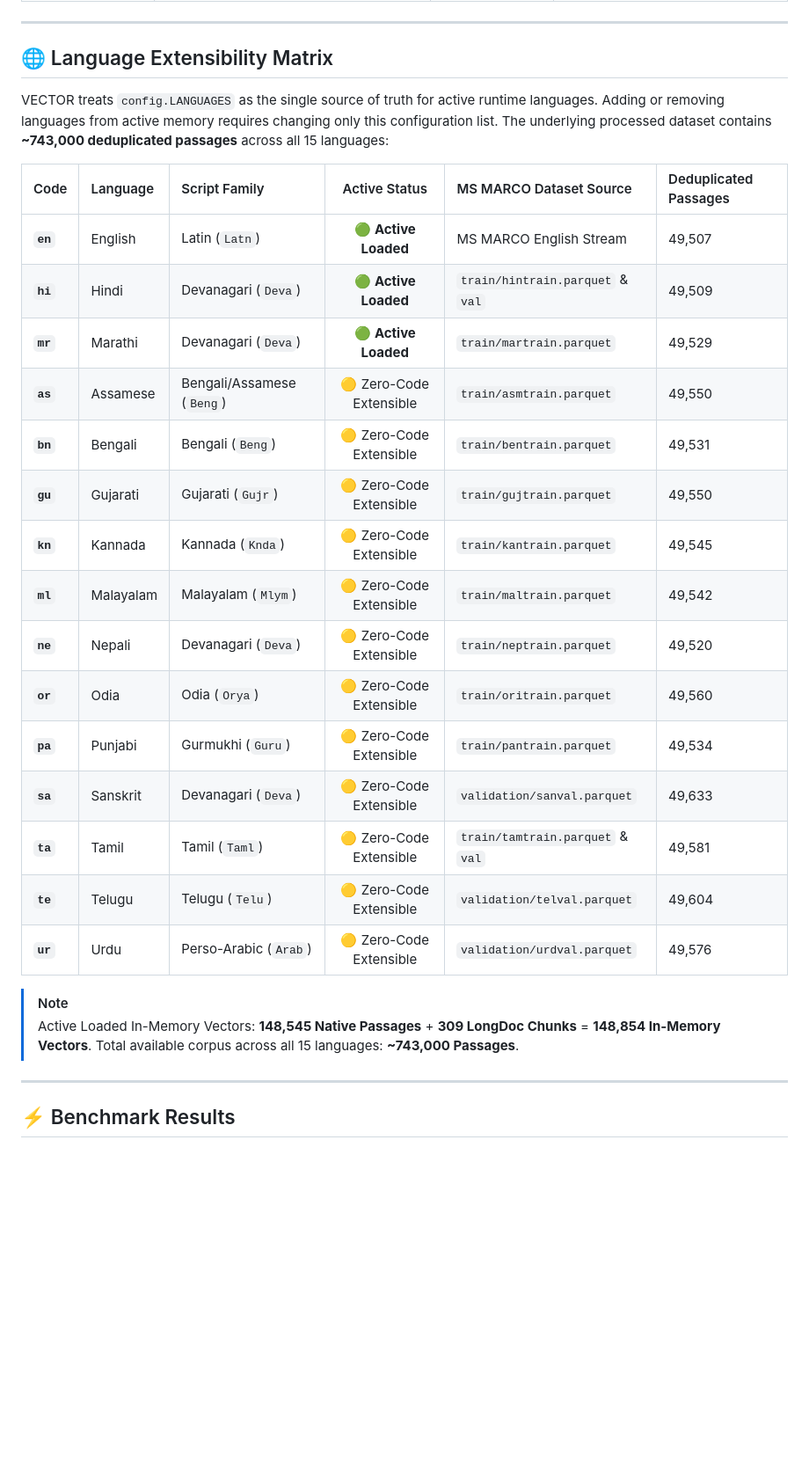
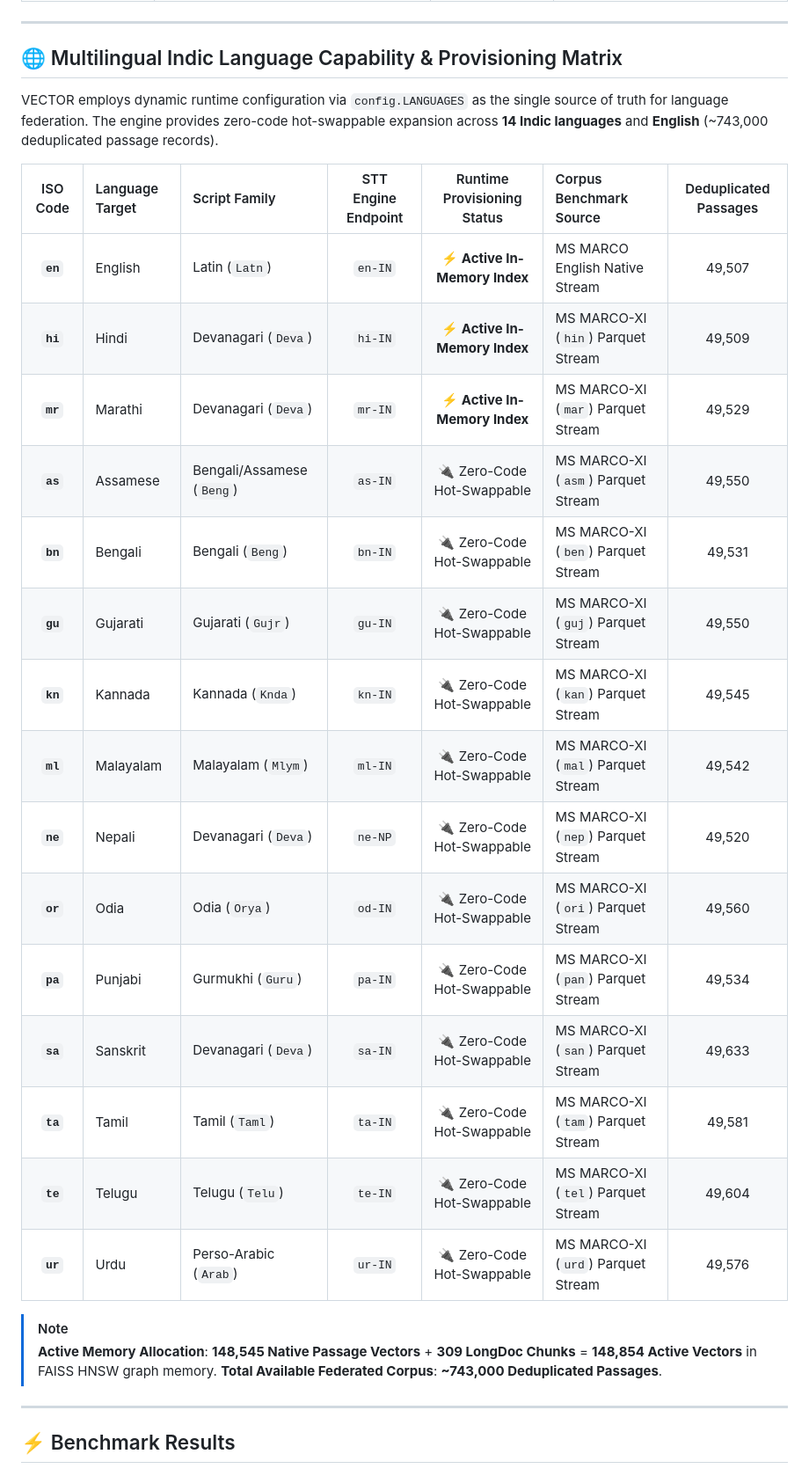
Before and after one commit to Rishikvelagapudi/VisionQuest, a Markdown page: README.md, the part around the change. Shown at 88% size. Drawn GitHub-style; blank space fills up the shorter version.

Commit message:
docs: upgrade Multilingual Language Matrix with professional enterprise terminology and STT endpoints

```diff
--- a/README.md
+++ b/README.md
@@ -122,30 +122,30 @@ graph LR
 
 ---
 
-## 🌐 Language Extensibility Matrix
+## 🌐 Multilingual Indic Language Capability & Provisioning Matrix
 
-VECTOR treats `config.LANGUAGES` as the single source of truth for active runtime languages. Adding or removing languages from active memory requires changing only this configuration list. The underlying processed dataset contains **~743,000 deduplicated passages** across all 15 languages:
+VECTOR employs dynamic runtime configuration via `config.LANGUAGES` as the single source of truth for language federation. The engine provides zero-code hot-swappable expansion across **14 Indic languages** and **English** (~743,000 deduplicated passage records).
 
-| Code | Language | Script Family | Active Status | MS MARCO Dataset Source | Deduplicated Passages |
-| :--- | :--- | :--- | :---: | :--- | :--- |
-| **`en`** | English | Latin (`Latn`) | 🟢 **Active Loaded** | MS MARCO English Stream | 49,507 |
-| **`hi`** | Hindi | Devanagari (`Deva`) | 🟢 **Active Loaded** | `train/hintrain.parquet` & `val` | 49,509 |
-| **`mr`** | Marathi | Devanagari (`Deva`) | 🟢 **Active Loaded** | `train/martrain.parquet` | 49,529 |
-| **`as`** | Assamese | Bengali/Assamese (`Beng`) | 🟡 Zero-Code Extensible | `train/asmtrain.parquet` | 49,550 |
-| **`bn`** | Bengali | Bengali (`Beng`) | 🟡 Zero-Code Extensible | `train/bentrain.parquet` | 49,531 |
-| **`gu`** | Gujarati | Gujarati (`Gujr`) | 🟡 Zero-Code Extensible | `train/gujtrain.parquet` | 49,550 |
-| **`kn`** | Kannada | Kannada (`Knda`) | 🟡 Zero-Code Extensible | `train/kantrain.parquet` | 49,545 |
-| **`ml`** | Malayalam | Malayalam (`Mlym`) | 🟡 Zero-Code Extensible | `train/maltrain.parquet` | 49,542 |
-| **`ne`** | Nepali | Devanagari (`Deva`) | 🟡 Zero-Code Extensible | `train/neptrain.parquet` | 49,520 |
-| **`or`** | Odia | Odia (`Orya`) | 🟡 Zero-Code Extensible | `train/oritrain.parquet` | 49,560 |
-| **`pa`** | Punjabi | Gurmukhi (`Guru`) | 🟡 Zero-Code Extensible | `train/pantrain.parquet` | 49,534 |
-| **`sa`** | Sanskrit | Devanagari (`Deva`) | 🟡 Zero-Code Extensible | `validation/sanval.parquet` | 49,633 |
-| **`ta`** | Tamil | Tamil (`Taml`) | 🟡 Zero-Code Extensible | `train/tamtrain.parquet` & `val` | 49,581 |
-| **`te`** | Telugu | Telugu (`Telu`) | 🟡 Zero-Code Extensible | `validation/telval.parquet` | 49,604 |
-| **`ur`** | Urdu | Perso-Arabic (`Arab`) | 🟡 Zero-Code Extensible | `validation/urdval.parquet` | 49,576 |
+| ISO Code | Language Target | Script Family | STT Engine Endpoint | Runtime Provisioning Status | Corpus Benchmark Source | Deduplicated Passages |
+| :---: | :--- | :--- | :---: | :---: | :--- | :---: |
+| **`en`** | English | Latin (`Latn`) | `en-IN` | ⚡ **Active In-Memory Index** | MS MARCO English Native Stream | 49,507 |
+| **`hi`** | Hindi | Devanagari (`Deva`) | `hi-IN` | ⚡ **Active In-Memory Index** | MS MARCO-XI (`hin`) Parquet Stream | 49,509 |
+| **`mr`** | Marathi | Devanagari (`Deva`) | `mr-IN` | ⚡ **Active In-Memory Index** | MS MARCO-XI (`mar`) Parquet Stream | 49,529 |
+| **`as`** | Assamese | Bengali/Assamese (`Beng`) | `as-IN` | 🔌 Zero-Code Hot-Swappable | MS MARCO-XI (`asm`) Parquet Stream | 49,550 |
+| **`bn`** | Bengali | Bengali (`Beng`) | `bn-IN` | 🔌 Zero-Code Hot-Swappable | MS MARCO-XI (`ben`) Parquet Stream | 49,531 |
+| **`gu`** | Gujarati | Gujarati (`Gujr`) | `gu-IN` | 🔌 Zero-Code Hot-Swappable | MS MARCO-XI (`guj`) Parquet Stream | 49,550 |
+| **`kn`** | Kannada | Kannada (`Knda`) | `kn-IN` | 🔌 Zero-Code Hot-Swappable | MS MARCO-XI (`kan`) Parquet Stream | 49,545 |
+| **`ml`** | Malayalam | Malayalam (`Mlym`) | `ml-IN` | 🔌 Zero-Code Hot-Swappable | MS MARCO-XI (`mal`) Parquet Stream | 49,542 |
+| **`ne`** | Nepali | Devanagari (`Deva`) | `ne-NP` | 🔌 Zero-Code Hot-Swappable | MS MARCO-XI (`nep`) Parquet Stream | 49,520 |
+| **`or`** | Odia | Odia (`Orya`) | `od-IN` | 🔌 Zero-Code Hot-Swappable | MS MARCO-XI (`ori`) Parquet Stream | 49,560 |
+| **`pa`** | Punjabi | Gurmukhi (`Guru`) | `pa-IN` | 🔌 Zero-Code Hot-Swappable | MS MARCO-XI (`pan`) Parquet Stream | 49,534 |
+| **`sa`** | Sanskrit | Devanagari (`Deva`) | `sa-IN` | 🔌 Zero-Code Hot-Swappable | MS MARCO-XI (`san`) Parquet Stream | 49,633 |
+| **`ta`** | Tamil | Tamil (`Taml`) | `ta-IN` | 🔌 Zero-Code Hot-Swappable | MS MARCO-XI (`tam`) Parquet Stream | 49,581 |
+| **`te`** | Telugu | Telugu (`Telu`) | `te-IN` | 🔌 Zero-Code Hot-Swappable | MS MARCO-XI (`tel`) Parquet Stream | 49,604 |
+| **`ur`** | Urdu | Perso-Arabic (`Arab`) | `ur-IN` | 🔌 Zero-Code Hot-Swappable | MS MARCO-XI (`urd`) Parquet Stream | 49,576 |
 
 > [!NOTE]
-> Active Loaded In-Memory Vectors: **148,545 Native Passages** + **309 LongDoc Chunks** = **148,854 In-Memory Vectors**. Total available corpus across all 15 languages: **~743,000 Passages**.
+> **Active Memory Allocation**: **148,545 Native Passage Vectors** + **309 LongDoc Chunks** = **148,854 Active Vectors** in FAISS HNSW graph memory. **Total Available Federated Corpus**: **~743,000 Deduplicated Passages**.
 
 ---
 
```
